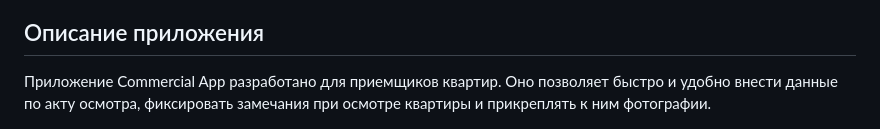
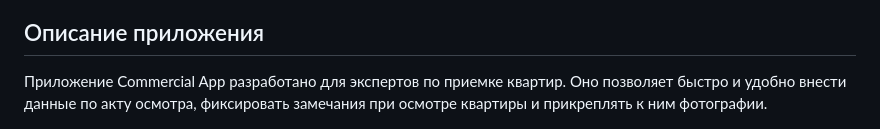
Before and after one commit to nyermol/commercial_app, a Markdown page: README.md, the part around the change. Rendered like a GitHub page.

Commit message:
Изменение  README 2

```diff
--- a/README.md
+++ b/README.md
@@ -3,7 +3,7 @@
 
 ## Описание приложения
 
-Приложение Commercial App разработано для приемщиков квартир. Оно позволяет быстро и удобно внести данные по акту осмотра, фиксировать замечания при осмотре квартиры и прикреплять к ним фотографии.
+Приложение Commercial App разработано для экспертов по приемке квартир. Оно позволяет быстро и удобно внести данные по акту осмотра, фиксировать замечания при осмотре квартиры и прикреплять к ним фотографии.
 
 <p float="left">
   <img src="assets/images_for_readme/evi_1.png" width="300" alt="Приложение Commercial App"/>
```
